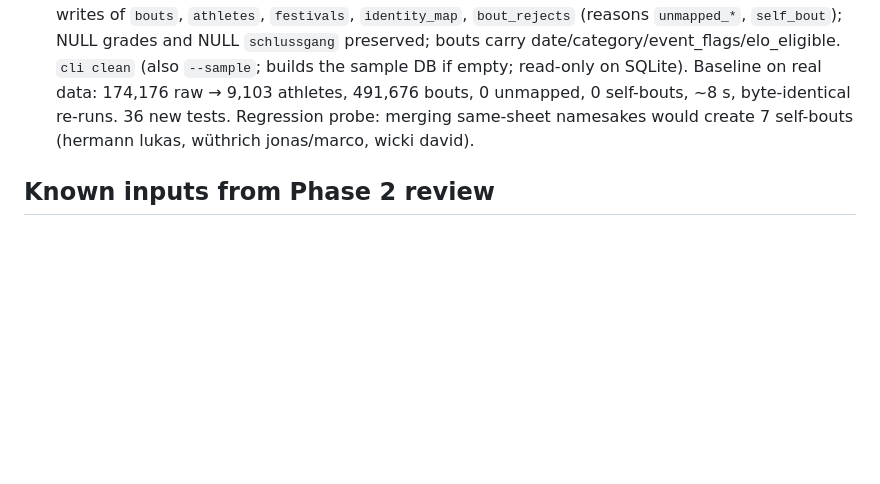
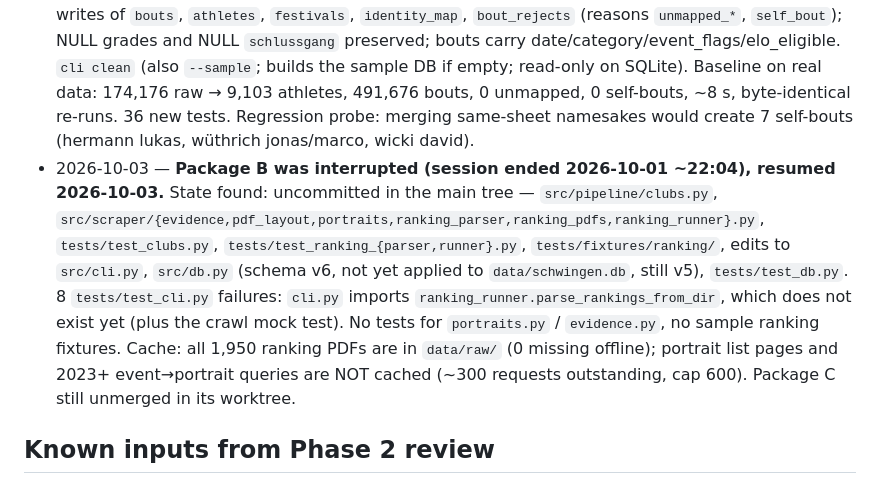
Before and after one commit to stefan19893/Schwinger-ELO, a Markdown page: docs/progress/phase-3-cleaning.md, the part around one of its changes. Rendered like a GitHub page; blank space fills up the shorter version.

Commit message:
Phase 3: record interrupted package B state, mark task 3 in progress
Co-Authored-By: Claude Opus 5.5 <noreply@anthropic.com>

```diff
--- a/docs/progress/phase-3-cleaning.md
+++ b/docs/progress/phase-3-cleaning.md
@@ -22,6 +22,7 @@ One canonical `athlete_id` per real person; clean Parquet outputs.
   - `src/pipeline/names.py` (stdlib only, ~2 s for all rows): `clean_raw_name(raw, fest_year) -> (name, NameExtras)`, `name_key`, `wildcard_match`, `edit_distance`, `name_similarity` (1.0 / 0.95 wildcard-spacing / 0.9 swap / 0.85 alias or 1 edit / 0.7), `first_name_canonical` + `FIRST_NAME_ALIASES`, `NameIndex.candidates`, `fuzzy_candidates`. 111 tests (`tests/test_names.py`, fixture `tests/fixtures/names/raw_names.json`).
   - **Recommended resolution (for task 2):** clean every row; hard cannot-link rules (same festival, same date, birth years ≥ 2 apart, different suffix in one sheet, different club AND residence in the same season); split exact-name groups by club → birth year → region/opponents when a cannot-link fires (≈ 98 % of names are one person); cross-key merges only for score ≥ 0.9 with career overlap ±2 y, or 0.85 with same club/birth year/small side; never merge two ≥ 10-row sides without club evidence; canonical display name = most frequent spelling preferring diacritics; deterministic ids.
 - 2026-10-01 — **Package C done (worktree branch `worktree-agent-a3b62ca558defbd8b`, commit a2a352f; merged after B finishes).** `src/pipeline/cleaner.py`: `Resolver` protocol (`resolve(ResolverInput) -> Resolution(identity, athletes)`), `load_inputs(conn, extra_raw=[...])` with optional per-raw columns `club`, `sub_association`, `residence`, `portrait_slug`, `validate_resolution`, `default_resolver()` swap point, baseline exact-key resolver. `src/pipeline/export.py`: atomic Parquet writes of `bouts`, `athletes`, `festivals`, `identity_map`, `bout_rejects` (reasons `unmapped_*`, `self_bout`); NULL grades and NULL `schlussgang` preserved; bouts carry date/category/event_flags/elo_eligible. `cli clean` (also `--sample`; builds the sample DB if empty; read-only on SQLite). Baseline on real data: 174,176 raw → 9,103 athletes, 491,676 bouts, 0 unmapped, 0 self-bouts, ~8 s, byte-identical re-runs. 36 new tests. Regression probe: merging same-sheet namesakes would create 7 self-bouts (hermann lukas, wüthrich jonas/marco, wicki david).
+- 2026-10-03 — **Package B was interrupted (session ended 2026-10-01 ~22:04), resumed 2026-10-03.** State found: uncommitted in the main tree — `src/pipeline/clubs.py`, `src/scraper/{evidence,pdf_layout,portraits,ranking_parser,ranking_pdfs,ranking_runner}.py`, `tests/test_clubs.py`, `tests/test_ranking_{parser,runner}.py`, `tests/fixtures/ranking/`, edits to `src/cli.py`, `src/db.py` (schema v6, not yet applied to `data/schwingen.db`, still v5), `tests/test_db.py`. 8 `tests/test_cli.py` failures: `cli.py` imports `ranking_runner.parse_rankings_from_dir`, which does not exist yet (plus the crawl mock test). No tests for `portraits.py` / `evidence.py`, no sample ranking fixtures. Cache: all 1,950 ranking PDFs are in `data/raw/` (0 missing offline); portrait list pages and 2023+ event→portrait queries are NOT cached (~300 requests outstanding, cap 600). Package C still unmerged in its worktree.
 
 ## Known inputs from Phase 2 review
 Notes only (2026-10-01, Phase 2 review fixes; data = `data/schwingen.db` table `athletes_raw`, parser v2, 174,175 rows).
```
Also changed, not shown: other parts of docs/progress/phase-3-cleaning.md (+1 -1 lines), docs/progress/STATE.md (+2 -2 lines).
